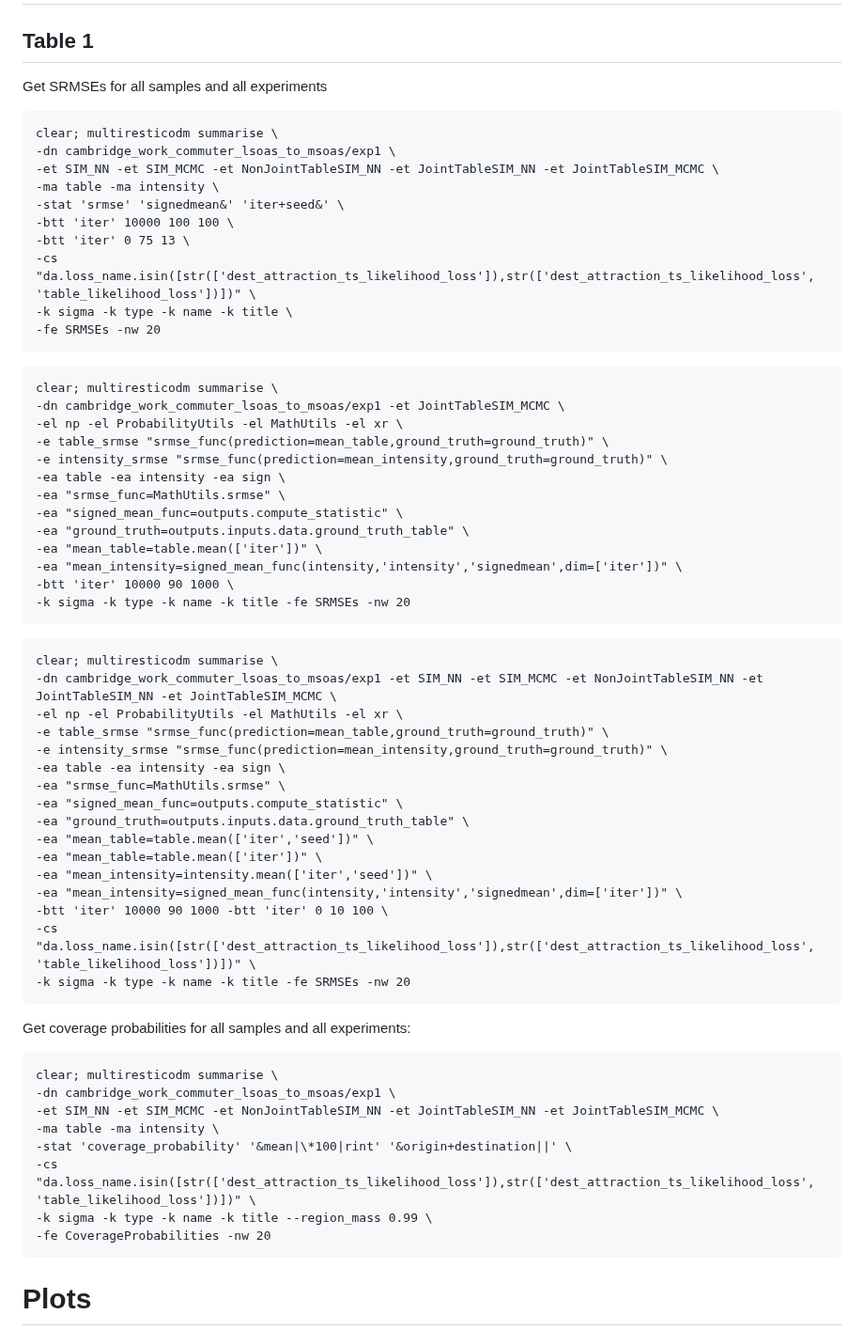
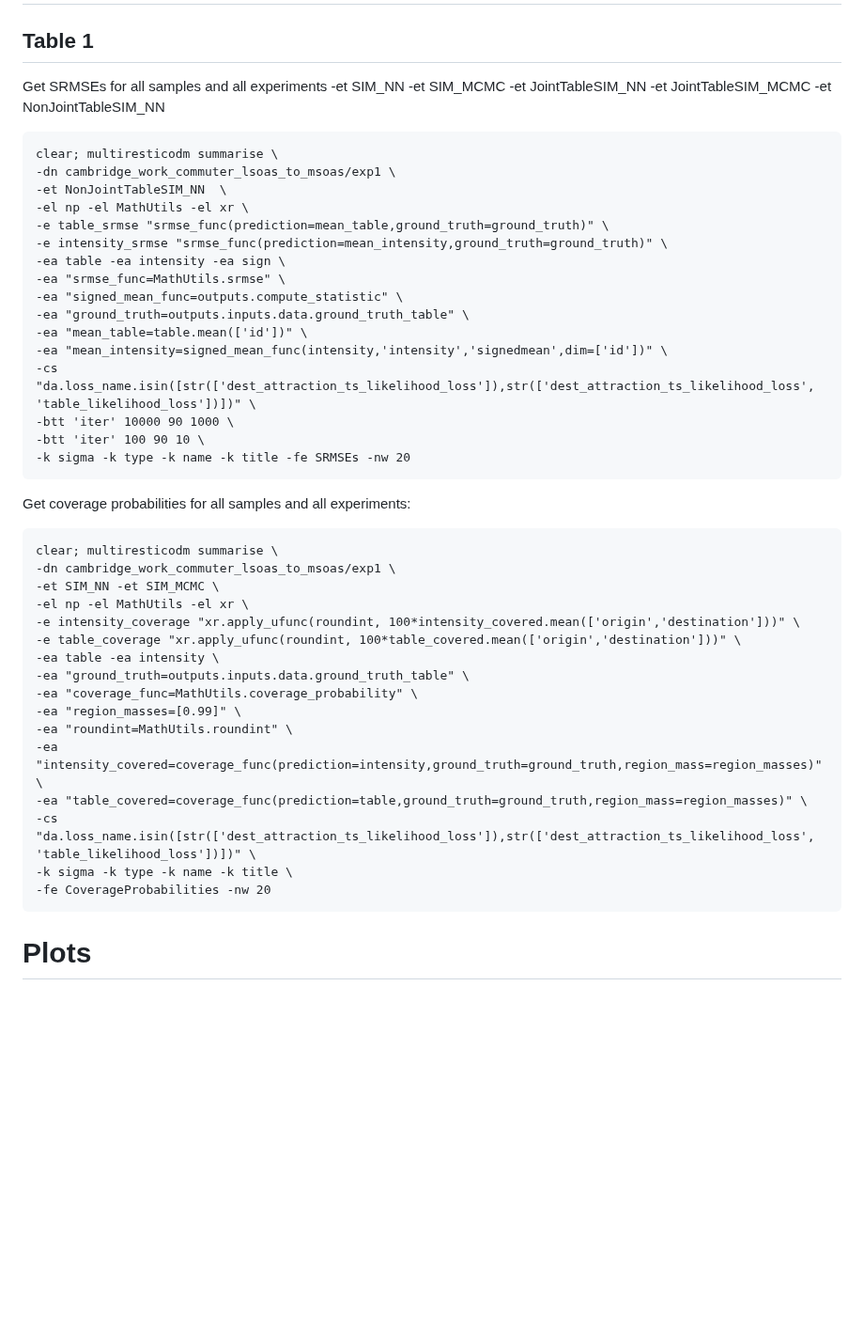
Before and after one commit to YannisZa/GeNSIT, a Markdown page: docs/experiment_reproducibility.md, the part around the change. Shown at 94% size. Rendered like a GitHub page; blank space fills up the shorter version.

Commit message:
updated repro

````diff
--- a/docs/experiment_reproducibility.md
+++ b/docs/experiment_reproducibility.md
@@ -29,52 +29,24 @@ clear; multiresticodm run ./data/inputs/configs/experiment3_joint.toml -sm -et J
 ## Table 1
 
 Get SRMSEs for all samples and all experiments
+-et SIM_NN -et SIM_MCMC -et JointTableSIM_NN -et JointTableSIM_MCMC -et NonJointTableSIM_NN
 
 ```
 clear; multiresticodm summarise \
 -dn cambridge_work_commuter_lsoas_to_msoas/exp1 \
--et SIM_NN -et SIM_MCMC -et NonJointTableSIM_NN -et JointTableSIM_NN -et JointTableSIM_MCMC \
--ma table -ma intensity \
--stat 'srmse' 'signedmean&' 'iter+seed&' \
--btt 'iter' 10000 100 100 \
--btt 'iter' 0 75 13 \
--cs "da.loss_name.isin([str(['dest_attraction_ts_likelihood_loss']),str(['dest_attraction_ts_likelihood_loss', 'table_likelihood_loss'])])" \
--k sigma -k type -k name -k title \
--fe SRMSEs -nw 20
-```
-
-```
-clear; multiresticodm summarise \
--dn cambridge_work_commuter_lsoas_to_msoas/exp1 -et JointTableSIM_MCMC \
--el np -el ProbabilityUtils -el MathUtils -el xr \
+-et NonJointTableSIM_NN  \
+-el np -el MathUtils -el xr \
 -e table_srmse "srmse_func(prediction=mean_table,ground_truth=ground_truth)" \
 -e intensity_srmse "srmse_func(prediction=mean_intensity,ground_truth=ground_truth)" \
 -ea table -ea intensity -ea sign \
 -ea "srmse_func=MathUtils.srmse" \
 -ea "signed_mean_func=outputs.compute_statistic" \
 -ea "ground_truth=outputs.inputs.data.ground_truth_table" \
--ea "mean_table=table.mean(['iter'])" \
--ea "mean_intensity=signed_mean_func(intensity,'intensity','signedmean',dim=['iter'])" \
+-ea "mean_table=table.mean(['id'])" \
+-ea "mean_intensity=signed_mean_func(intensity,'intensity','signedmean',dim=['id'])" \
+-cs "da.loss_name.isin([str(['dest_attraction_ts_likelihood_loss']),str(['dest_attraction_ts_likelihood_loss', 'table_likelihood_loss'])])" \
 -btt 'iter' 10000 90 1000 \
--k sigma -k type -k name -k title -fe SRMSEs -nw 20
-```
-
-```
-clear; multiresticodm summarise \
--dn cambridge_work_commuter_lsoas_to_msoas/exp1 -et SIM_NN -et SIM_MCMC -et NonJointTableSIM_NN -et JointTableSIM_NN -et JointTableSIM_MCMC \
--el np -el ProbabilityUtils -el MathUtils -el xr \
--e table_srmse "srmse_func(prediction=mean_table,ground_truth=ground_truth)" \
--e intensity_srmse "srmse_func(prediction=mean_intensity,ground_truth=ground_truth)" \
--ea table -ea intensity -ea sign \
--ea "srmse_func=MathUtils.srmse" \
--ea "signed_mean_func=outputs.compute_statistic" \
--ea "ground_truth=outputs.inputs.data.ground_truth_table" \
--ea "mean_table=table.mean(['iter','seed'])" \
--ea "mean_table=table.mean(['iter'])" \
--ea "mean_intensity=intensity.mean(['iter','seed'])" \
--ea "mean_intensity=signed_mean_func(intensity,'intensity','signedmean',dim=['iter'])" \
--btt 'iter' 10000 90 1000 -btt 'iter' 0 10 100 \
--cs "da.loss_name.isin([str(['dest_attraction_ts_likelihood_loss']),str(['dest_attraction_ts_likelihood_loss', 'table_likelihood_loss'])])" \
+-btt 'iter' 100 90 10 \
 -k sigma -k type -k name -k title -fe SRMSEs -nw 20
 ```
 
@@ -83,11 +55,19 @@ Get coverage probabilities for all samples and all experiments:
 ```
 clear; multiresticodm summarise \
 -dn cambridge_work_commuter_lsoas_to_msoas/exp1 \
--et SIM_NN -et SIM_MCMC -et NonJointTableSIM_NN -et JointTableSIM_NN -et JointTableSIM_MCMC \
--ma table -ma intensity \
--stat 'coverage_probability' '&mean|\*100|rint' '&origin+destination||' \
+-et SIM_NN -et SIM_MCMC \
+-el np -el MathUtils -el xr \
+-e intensity_coverage "xr.apply_ufunc(roundint, 100*intensity_covered.mean(['origin','destination']))" \
+-e table_coverage "xr.apply_ufunc(roundint, 100*table_covered.mean(['origin','destination']))" \
+-ea table -ea intensity \
+-ea "ground_truth=outputs.inputs.data.ground_truth_table" \
+-ea "coverage_func=MathUtils.coverage_probability" \
+-ea "region_masses=[0.99]" \
+-ea "roundint=MathUtils.roundint" \
+-ea "intensity_covered=coverage_func(prediction=intensity,ground_truth=ground_truth,region_mass=region_masses)" \
+-ea "table_covered=coverage_func(prediction=table,ground_truth=ground_truth,region_mass=region_masses)" \
 -cs "da.loss_name.isin([str(['dest_attraction_ts_likelihood_loss']),str(['dest_attraction_ts_likelihood_loss', 'table_likelihood_loss'])])" \
--k sigma -k type -k name -k title --region_mass 0.99 \
+-k sigma -k type -k name -k title \
 -fe CoverageProbabilities -nw 20
 ```
 
````
